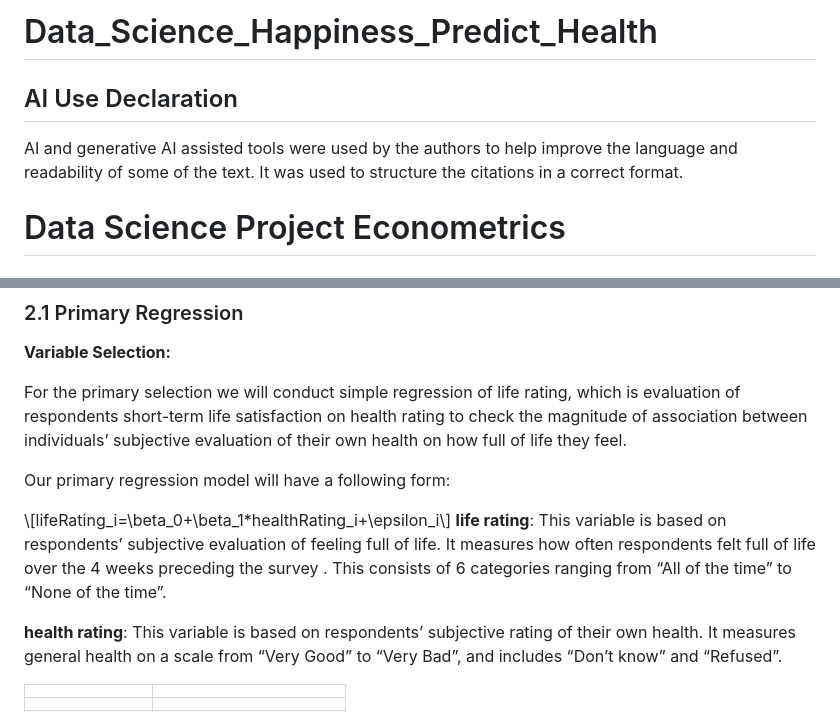
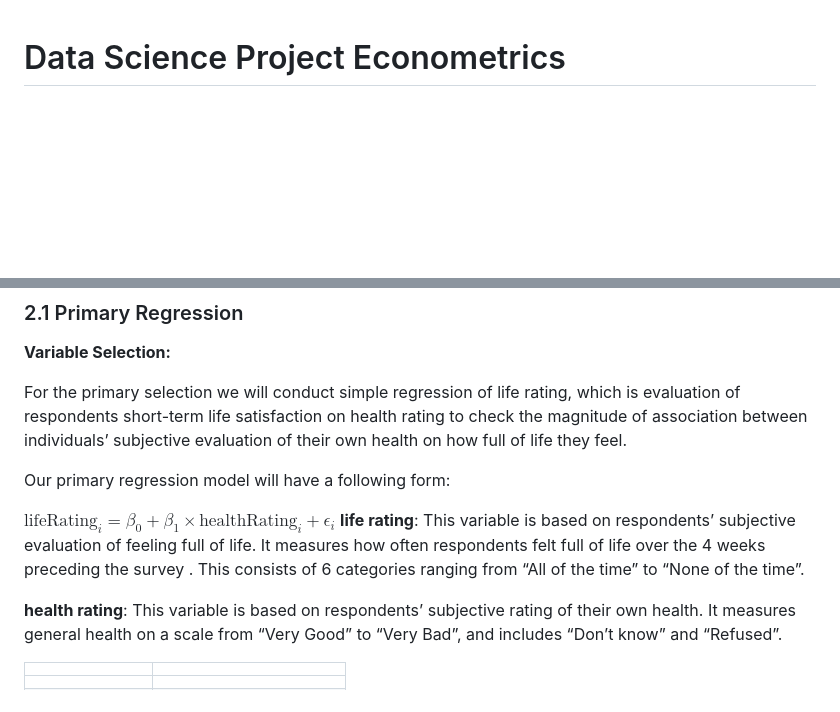
Before and after one commit to EdmondAnt/Data_Science_Happiness_Predict_Health, a Markdown page: README.md, 2 parts joined by grey strips. Drawn GitHub-style; blank space fills up the shorter version.

Commit message:
Fix image references
Updated figures and corrected formatting in the README.

```diff
--- a/README.md
+++ b/README.md
@@ -1,8 +1,3 @@
-# Data_Science_Happiness_Predict_Health
-## AI Use Declaration
-
-AI and generative AI assisted tools were used by the authors to help improve the language and readability of some of the text. It was used to structure the citations in a correct format.
-
 # Data Science Project Econometrics
 
 ## 1.0 Introduction
@@ -81,7 +81,7 @@ For the primary selection we will conduct simple regression of life rating, whic
 
 Our primary regression model will have a following form:
 
-\\\[lifeRating\_i=\\beta\_0+\\beta\_1\*healthRating\_i+\\epsilon\_i\\] **life rating**: This variable is based on respondents’ subjective evaluation of feeling full of life. It measures how often respondents felt full of life over the 4 weeks preceding the survey . This consists of 6 categories ranging from “All of the time” to “None of the time”.
+$\text{lifeRating}_i = \beta_0 + \beta_1 \times \text{healthRating}_i + \epsilon_i$ **life rating**: This variable is based on respondents’ subjective evaluation of feeling full of life. It measures how often respondents felt full of life over the 4 weeks preceding the survey . This consists of 6 categories ranging from “All of the time” to “None of the time”.
 
 **health rating**: This variable is based on respondents’ subjective rating of their own health. It measures general health on a scale from “Very Good” to “Very Bad”, and includes “Don’t know” and “Refused”.
 
```
Also changed, not shown: other parts of README.md (+15 -5 lines).
